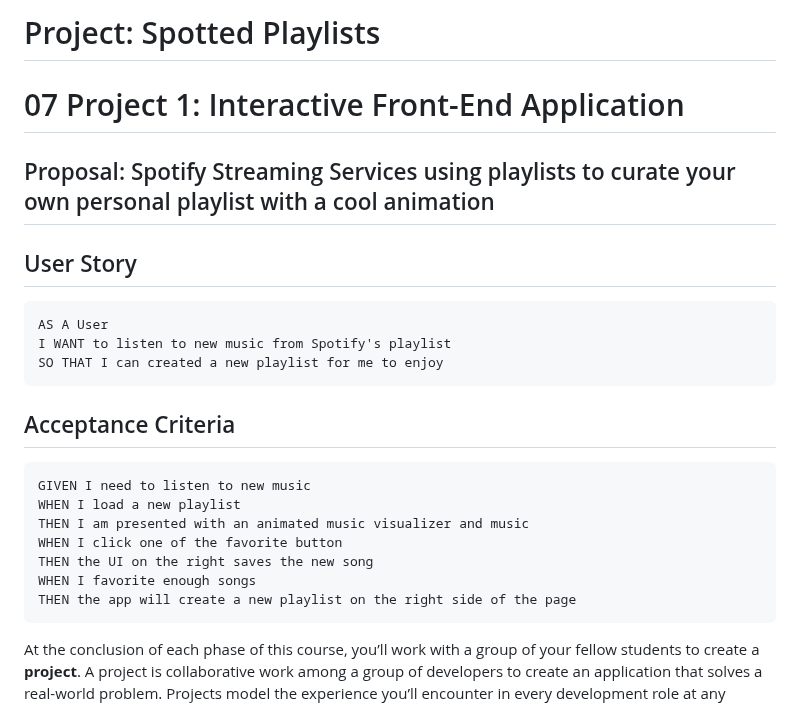
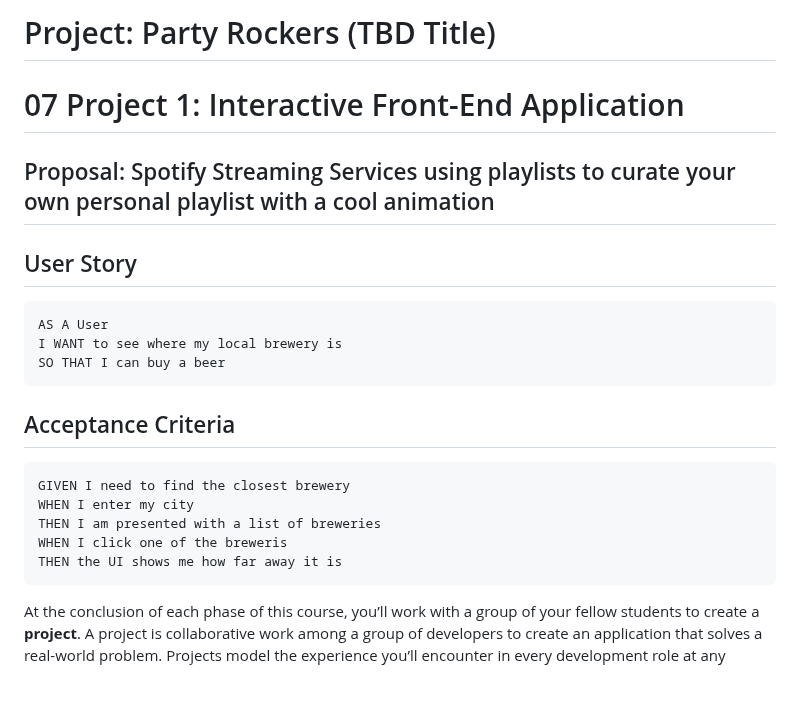
Before and after one commit to floretdemola/brewsome-weather, a Markdown page: README.md, the part around the change. Drawn GitHub-style; blank space fills up the shorter version.

````diff
--- a/README.md
+++ b/README.md
@@ -1,4 +1,4 @@
-# Project: Spotted Playlists
+# Project: Party Rockers (TBD Title)
 # 07 Project 1: Interactive Front-End Application
 
 ## Proposal: Spotify Streaming Services using playlists to curate your own personal playlist with a cool animation
@@ -8,21 +8,19 @@
 
 ```
 AS A User
-I WANT to listen to new music from Spotify's playlist
-SO THAT I can created a new playlist for me to enjoy
+I WANT to see where my local brewery is
+SO THAT I can buy a beer
 ```
 
 
 ## Acceptance Criteria
 
 ```
-GIVEN I need to listen to new music
-WHEN I load a new playlist
-THEN I am presented with an animated music visualizer and music
-WHEN I click one of the favorite button
-THEN the UI on the right saves the new song
-WHEN I favorite enough songs
-THEN the app will create a new playlist on the right side of the page
+GIVEN I need to find the closest brewery
+WHEN I enter my city
+THEN I am presented with a list of breweries
+WHEN I click one of the breweris
+THEN the UI shows me how far away it is
 ```
 
 
````
